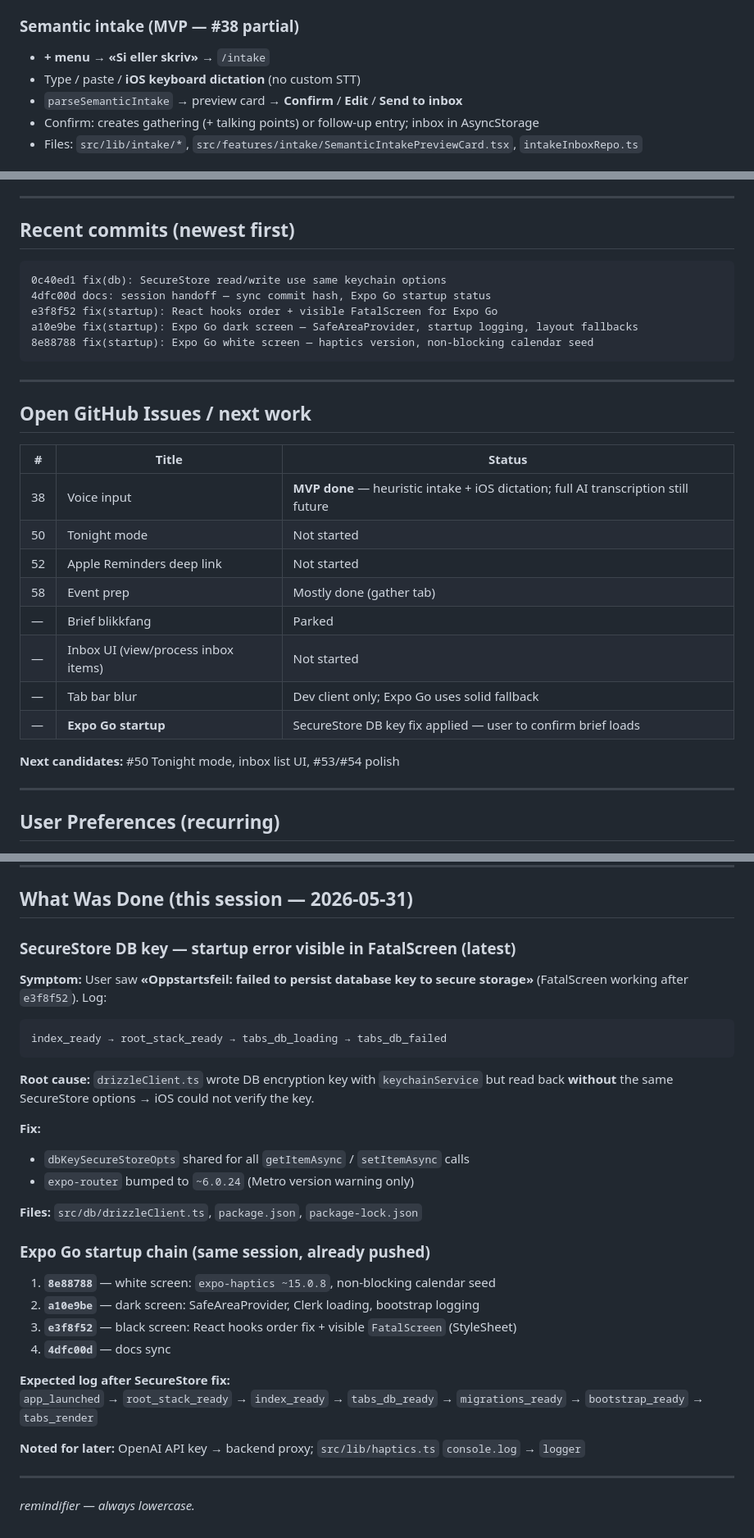
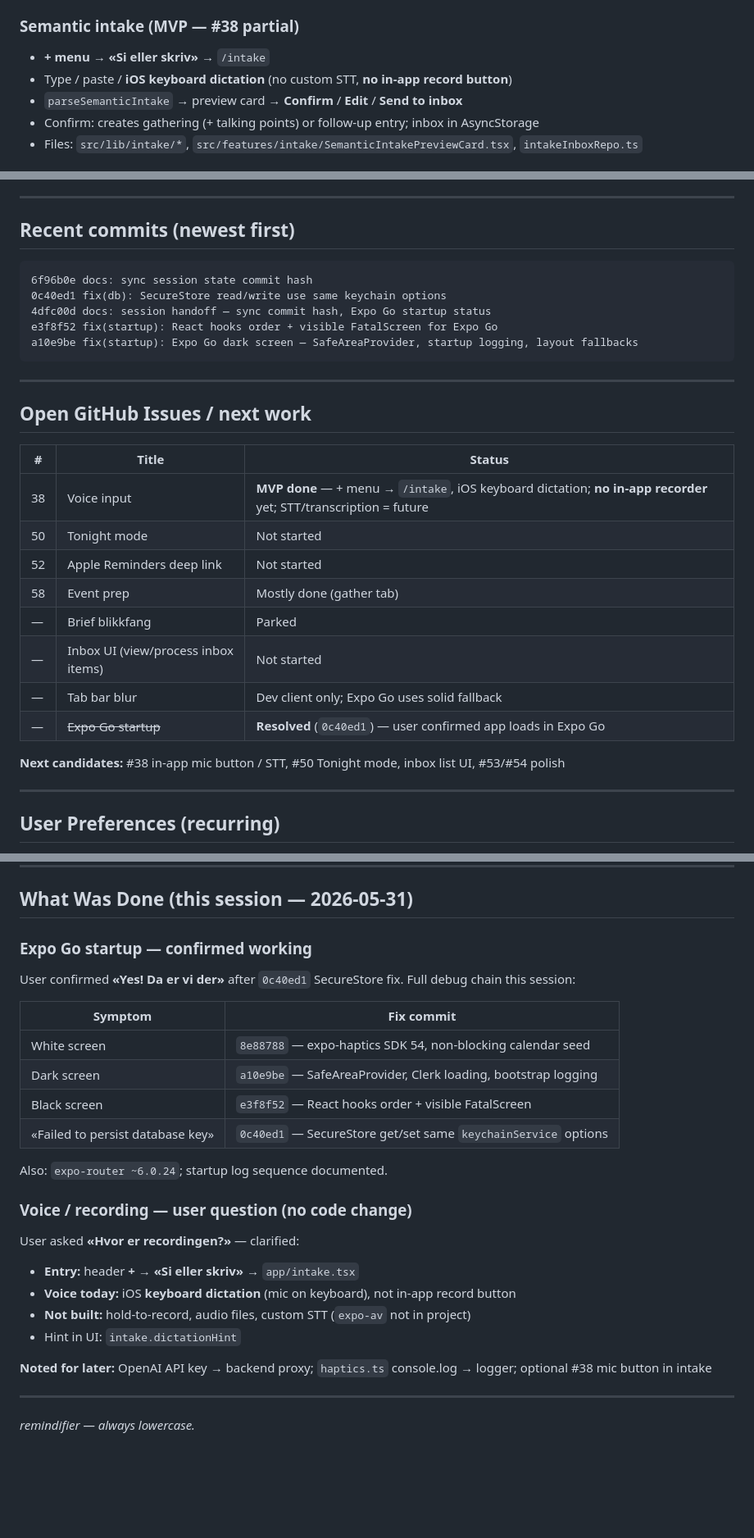
Before and after one commit to hegullak/remindifier-rn, a Markdown page: claude-current-remindifier-state.md, 3 parts joined by grey strips. Shown at 82% size. Drawn GitHub-style; blank space fills up the shorter version.

Commit message:
docs: session handoff — Expo Go working, voice intake clarified
User confirmed app loads after SecureStore fix. Document intake path (+ menu, iOS dictation, no in-app recorder) and resolved startup issue chain.

Co-authored-by: Cursor <cursoragent@cursor.com>

````diff
--- a/claude-current-remindifier-state.md
+++ b/claude-current-remindifier-state.md
@@ -76,7 +76,7 @@ Other: `sign-in`, `onboarding`, `settings`, `me-scan`
 ### Semantic intake (MVP — #38 partial)
 
 - **+ menu → «Si eller skriv»** → `/intake`
-- Type / paste / **iOS keyboard dictation** (no custom STT)
+- Type / paste / **iOS keyboard dictation** (no custom STT, **no in-app record button**)
 - `parseSemanticIntake` → preview card → **Confirm** / **Edit** / **Send to inbox**
 - Confirm: creates gathering (+ talking points) or follow-up entry; inbox in AsyncStorage
 - Files: `src/lib/intake/*`, `src/features/intake/SemanticIntakePreviewCard.tsx`, `intakeInboxRepo.ts`
@@ -94,11 +94,11 @@ Custom tokens: `text-2xs`, `text-3xs`, `text-body`, `text-body-lg`, `text-nav`.
 ## Recent commits (newest first)
 
 ```
+6f96b0e docs: sync session state commit hash
 0c40ed1 fix(db): SecureStore read/write use same keychain options
 4dfc00d docs: session handoff — sync commit hash, Expo Go startup status
 e3f8f52 fix(startup): React hooks order + visible FatalScreen for Expo Go
 a10e9be fix(startup): Expo Go dark screen — SafeAreaProvider, startup logging, layout fallbacks
-8e88788 fix(startup): Expo Go white screen — haptics version, non-blocking calendar seed
 ```
 
 ---
@@ -107,16 +107,16 @@ a10e9be fix(startup): Expo Go dark screen — SafeAreaProvider, startup logging,
 
 | # | Title | Status |
 |---|---|---|
-| 38 | Voice input | **MVP done** — heuristic intake + iOS dictation; full AI transcription still future |
+| 38 | Voice input | **MVP done** — + menu → `/intake`, iOS keyboard dictation; **no in-app recorder** yet; STT/transcription = future |
 | 50 | Tonight mode | Not started |
 | 52 | Apple Reminders deep link | Not started |
 | 58 | Event prep | Mostly done (gather tab) |
 | — | Brief blikkfang | Parked |
 | — | Inbox UI (view/process inbox items) | Not started |
 | — | Tab bar blur | Dev client only; Expo Go uses solid fallback |
-| — | **Expo Go startup** | SecureStore DB key fix applied — user to confirm brief loads |
+| — | ~~Expo Go startup~~ | **Resolved** (`0c40ed1`) — user confirmed app loads in Expo Go |
 
-**Next candidates:** #50 Tonight mode, inbox list UI, #53/#54 polish
+**Next candidates:** #38 in-app mic button / STT, #50 Tonight mode, inbox list UI, #53/#54 polish
 
 ---
 
@@ -132,32 +132,29 @@ a10e9be fix(startup): Expo Go dark screen — SafeAreaProvider, startup logging,
 
 ## What Was Done (this session — 2026-05-31)
 
-### SecureStore DB key — startup error visible in FatalScreen (latest)
+### Expo Go startup — **confirmed working**
 
-**Symptom:** User saw **«Oppstartsfeil: failed to persist database key to secure storage»** (FatalScreen working after `e3f8f52`). Log:
-```
-index_ready → root_stack_ready → tabs_db_loading → tabs_db_failed
-```
+User confirmed **«Yes! Da er vi der»** after `0c40ed1` SecureStore fix. Full debug chain this session:
 
-**Root cause:** `drizzleClient.ts` wrote DB encryption key with `keychainService` but read back **without** the same SecureStore options → iOS could not verify the key.
+| Symptom | Fix commit |
+|---|---|
+| White screen | `8e88788` — expo-haptics SDK 54, non-blocking calendar seed |
+| Dark screen | `a10e9be` — SafeAreaProvider, Clerk loading, bootstrap logging |
+| Black screen | `e3f8f52` — React hooks order + visible FatalScreen |
+| «Failed to persist database key» | `0c40ed1` — SecureStore get/set same `keychainService` options |
 
-**Fix:**
-- `dbKeySecureStoreOpts` shared for all `getItemAsync` / `setItemAsync` calls
-- `expo-router` bumped to `~6.0.24` (Metro version warning only)
+Also: `expo-router ~6.0.24`; startup log sequence documented.
 
-**Files:** `src/db/drizzleClient.ts`, `package.json`, `package-lock.json`
+### Voice / recording — user question (no code change)
 
-### Expo Go startup chain (same session, already pushed)
+User asked **«Hvor er recordingen?»** — clarified:
 
-1. **`8e88788`** — white screen: `expo-haptics ~15.0.8`, non-blocking calendar seed
-2. **`a10e9be`** — dark screen: SafeAreaProvider, Clerk loading, bootstrap logging
-3. **`e3f8f52`** — black screen: React hooks order fix + visible `FatalScreen` (StyleSheet)
-4. **`4dfc00d`** — docs sync
+- **Entry:** header **+** → **«Si eller skriv»** → `app/intake.tsx`
+- **Voice today:** iOS **keyboard dictation** (mic on keyboard), not in-app record button
+- **Not built:** hold-to-record, audio files, custom STT (`expo-av` not in project)
+- Hint in UI: `intake.dictationHint`
 
-**Expected log after SecureStore fix:**
-`app_launched` → `root_stack_ready` → `index_ready` → `tabs_db_ready` → `migrations_ready` → `bootstrap_ready` → `tabs_render`
-
-**Noted for later:** OpenAI API key → backend proxy; `src/lib/haptics.ts` `console.log` → `logger`
+**Noted for later:** OpenAI API key → backend proxy; `haptics.ts` console.log → logger; optional #38 mic button in intake
 
 ---
 
````
Also changed, not shown: other parts of claude-current-remindifier-state.md (+2 -2 lines), PROJECT_MEMORY.md (+1 -0 lines).
